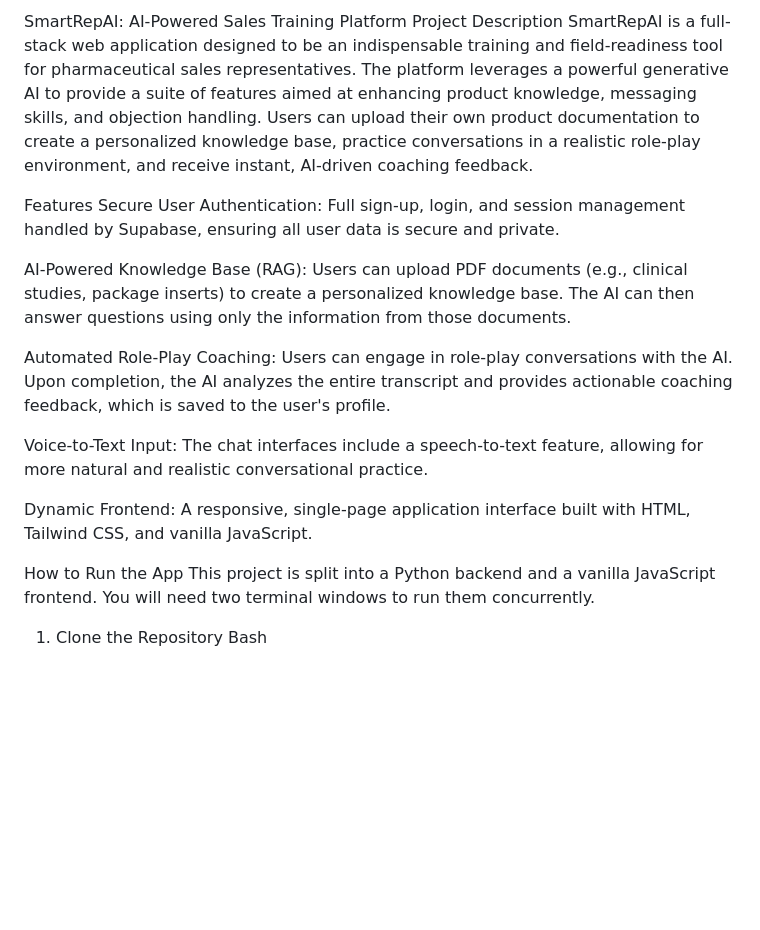
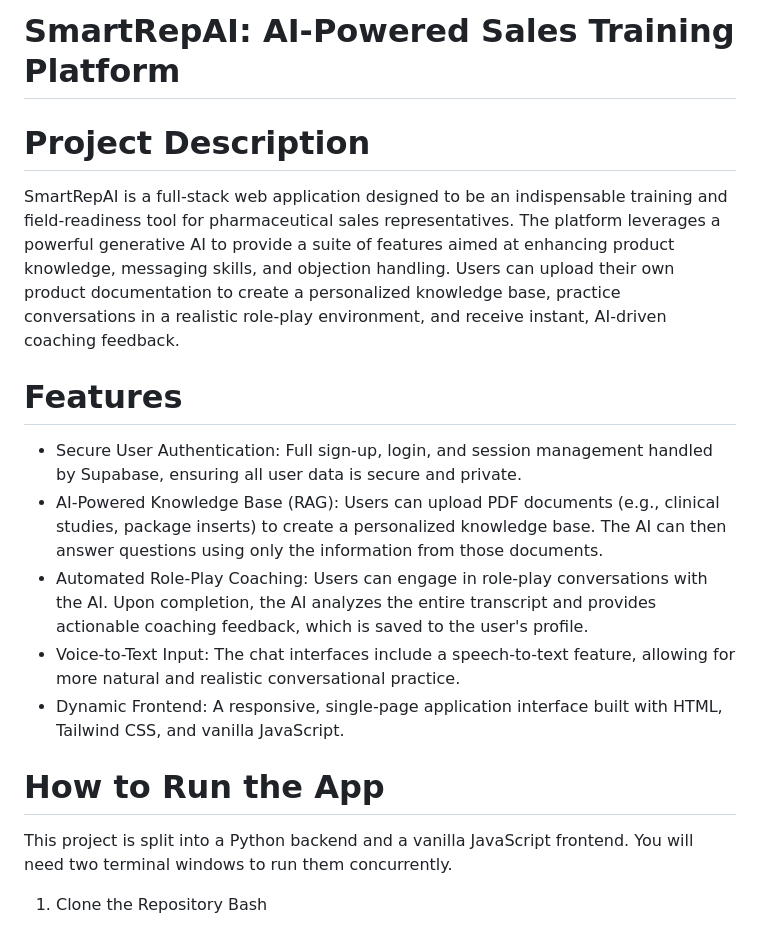
Before and after one commit to CarlosVanzego/smartrep-ai-app, a Markdown page: README.md, the part around one of its changes. Rendered like a GitHub page; blank space fills up the shorter version.

```diff
--- a/README.md
+++ b/README.md
@@ -1,19 +1,16 @@
-SmartRepAI: AI-Powered Sales Training Platform
-Project Description
+# SmartRepAI: AI-Powered Sales Training Platform
+
+# Project Description
 SmartRepAI is a full-stack web application designed to be an indispensable training and field-readiness tool for pharmaceutical sales representatives. The platform leverages a powerful generative AI to provide a suite of features aimed at enhancing product knowledge, messaging skills, and objection handling. Users can upload their own product documentation to create a personalized knowledge base, practice conversations in a realistic role-play environment, and receive instant, AI-driven coaching feedback.
 
-Features
-Secure User Authentication: Full sign-up, login, and session management handled by Supabase, ensuring all user data is secure and private.
+# Features
+- Secure User Authentication: Full sign-up, login, and session management handled by Supabase, ensuring all user data is secure and private.
+- AI-Powered Knowledge Base (RAG): Users can upload PDF documents (e.g., clinical studies, package inserts) to create a personalized knowledge base. The AI can then answer questions using only the information from those documents.
+- Automated Role-Play Coaching: Users can engage in role-play conversations with the AI. Upon completion, the AI analyzes the entire transcript and provides actionable coaching feedback, which is saved to the user's profile.
+- Voice-to-Text Input: The chat interfaces include a speech-to-text feature, allowing for more natural and realistic conversational practice.
+- Dynamic Frontend: A responsive, single-page application interface built with HTML, Tailwind CSS, and vanilla JavaScript.
 
-AI-Powered Knowledge Base (RAG): Users can upload PDF documents (e.g., clinical studies, package inserts) to create a personalized knowledge base. The AI can then answer questions using only the information from those documents.
-
-Automated Role-Play Coaching: Users can engage in role-play conversations with the AI. Upon completion, the AI analyzes the entire transcript and provides actionable coaching feedback, which is saved to the user's profile.
-
-Voice-to-Text Input: The chat interfaces include a speech-to-text feature, allowing for more natural and realistic conversational practice.
-
-Dynamic Frontend: A responsive, single-page application interface built with HTML, Tailwind CSS, and vanilla JavaScript.
-
-How to Run the App
+# How to Run the App
 This project is split into a Python backend and a vanilla JavaScript frontend. You will need two terminal windows to run them concurrently.
 
 1. Clone the Repository
```
Also changed, not shown: other parts of README.md (+1 -1 lines).
